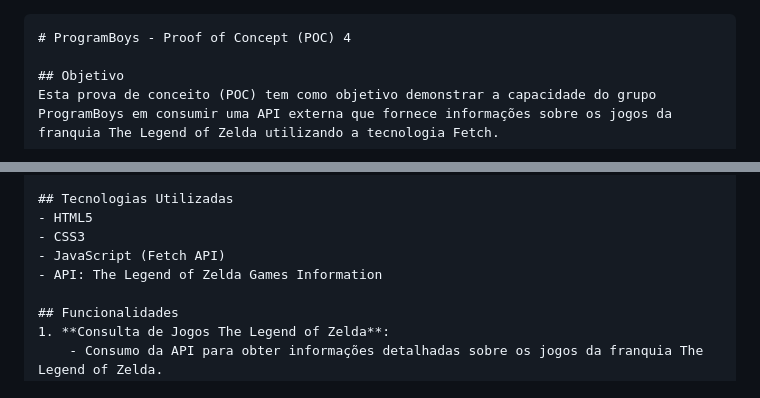
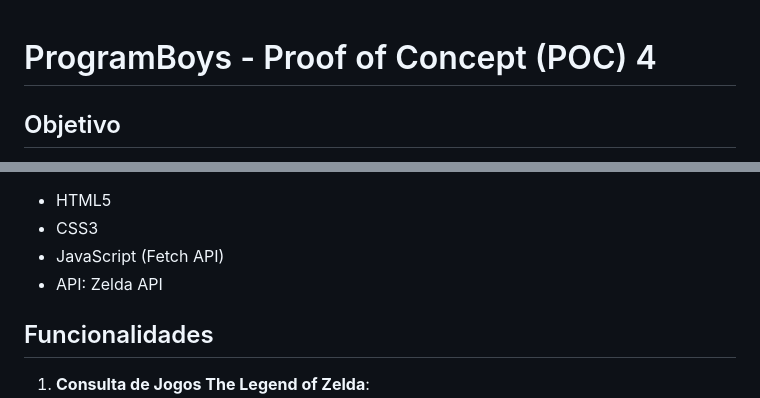
Before and after one commit to JP18090/POC-4-Program-Boys, a Markdown page: README.md, 2 parts joined by grey strips. Drawn GitHub-style.

````diff
--- a/README.md
+++ b/README.md
@@ -1,4 +1,4 @@
-```markdown
+
 # ProgramBoys - Proof of Concept (POC) 4
 
 ## Objetivo
@@ -14,7 +14,7 @@ Esta prova de conceito (POC) tem como objetivo demonstrar a capacidade do grupo
 - HTML5
 - CSS3
 - JavaScript (Fetch API)
-- API: The Legend of Zelda Games Information
+- API: Zelda API
 
 ## Funcionalidades
 1. **Consulta de Jogos The Legend of Zelda**:
````
